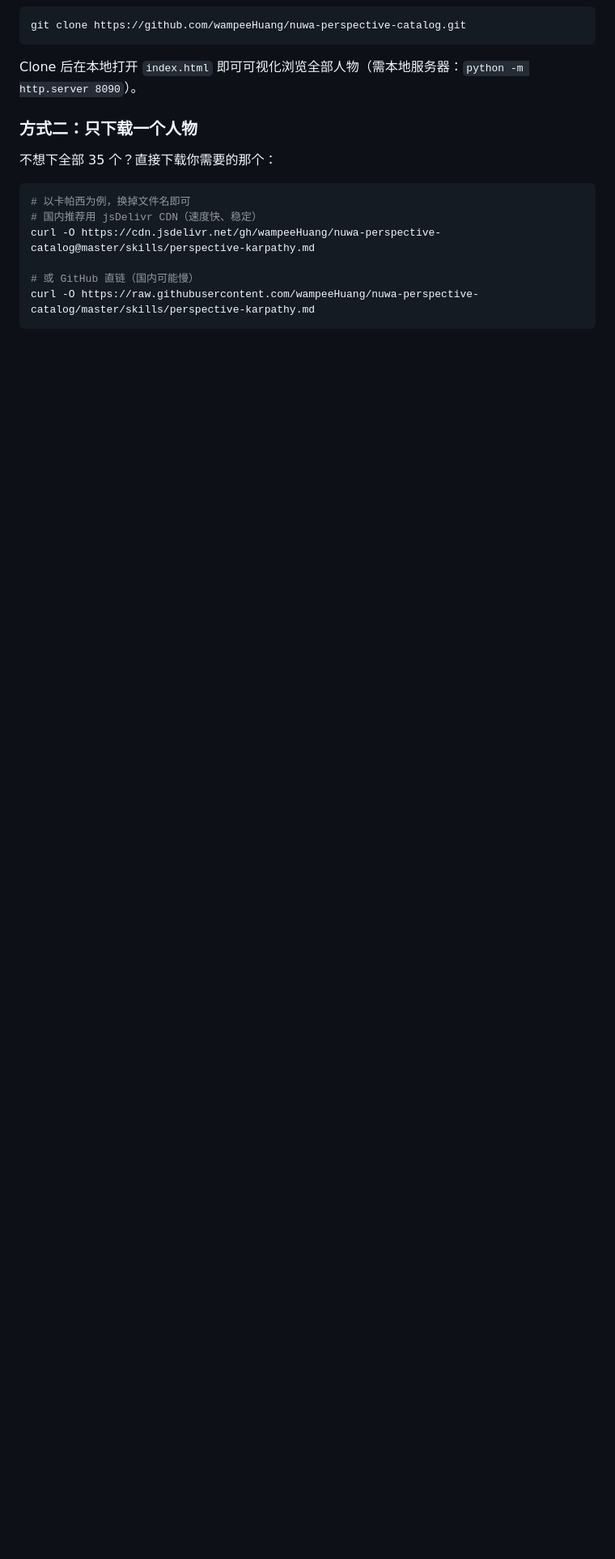
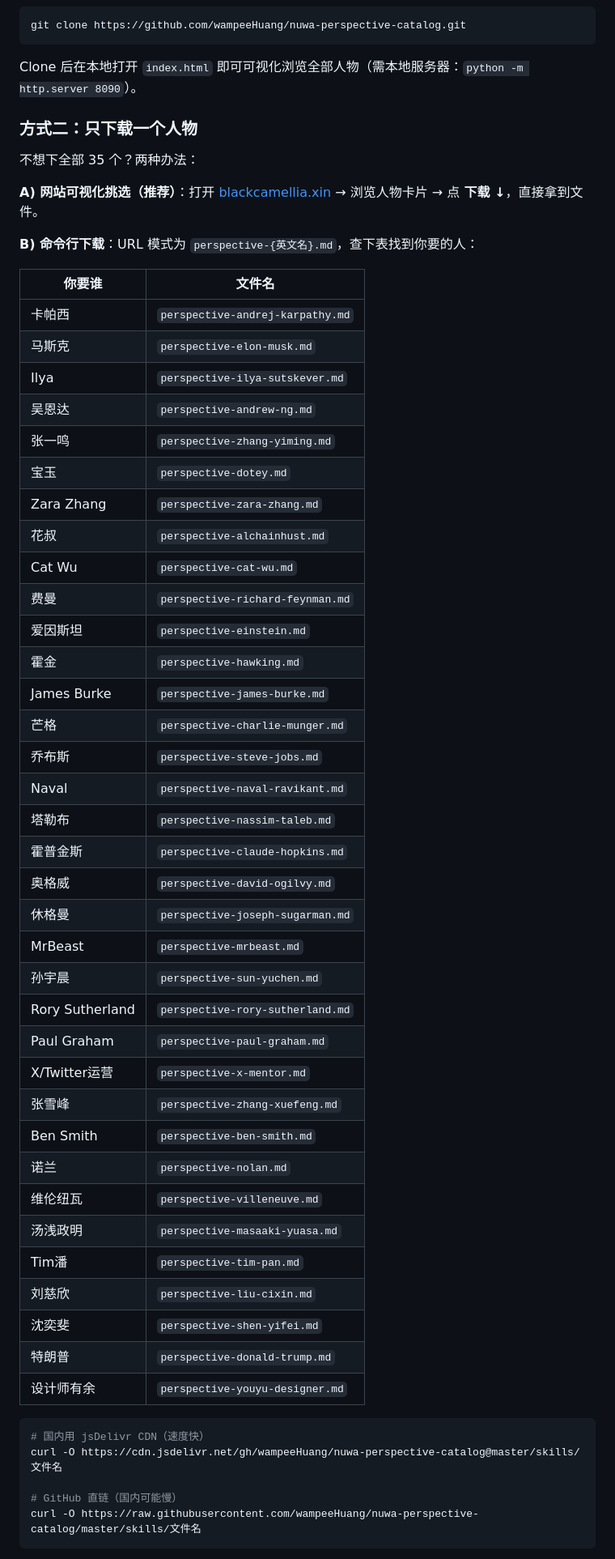
Before and after one commit to wampeeHuang/nuwa-perspective-catalog, a Markdown page: README.md, the part around one of its changes. Shown at 81% size. GitHub-like rendering; blank space fills up the shorter version.

Commit message:
README: add filename lookup table for single-skill download
Users can't guess perspective-andrej-karpathy.md from 卡帕西.
35-row name→filename table replaces vague "换掉文件名即可".

Co-Authored-By: Claude Opus 4.7 <noreply@anthropic.com>

````diff
--- a/README.md
+++ b/README.md
@@ -14,13 +14,54 @@ Clone 后在本地打开 `index.html` 即可可视化浏览全部人物（需本
 
 ### 方式二：只下载一个人物
 
-不想下全部 35 个？直接下载你需要的那个：
+不想下全部 35 个？两种办法：
+
+**A) 网站可视化挑选（推荐）**：打开 [blackcamellia.xin](https://blackcamellia.xin) → 浏览人物卡片 → 点 **下载 ↓**，直接拿到文件。
+
+**B) 命令行下载**：URL 模式为 `perspective-{英文名}.md`，查下表找到你要的人：
+
+| 你要谁 | 文件名 |
+|--------|--------|
+| 卡帕西 | `perspective-andrej-karpathy.md` |
+| 马斯克 | `perspective-elon-musk.md` |
+| Ilya | `perspective-ilya-sutskever.md` |
+| 吴恩达 | `perspective-andrew-ng.md` |
+| 张一鸣 | `perspective-zhang-yiming.md` |
+| 宝玉 | `perspective-dotey.md` |
+| Zara Zhang | `perspective-zara-zhang.md` |
+| 花叔 | `perspective-alchainhust.md` |
+| Cat Wu | `perspective-cat-wu.md` |
+| 费曼 | `perspective-richard-feynman.md` |
+| 爱因斯坦 | `perspective-einstein.md` |
+| 霍金 | `perspective-hawking.md` |
+| James Burke | `perspective-james-burke.md` |
+| 芒格 | `perspective-charlie-munger.md` |
+| 乔布斯 | `perspective-steve-jobs.md` |
+| Naval | `perspective-naval-ravikant.md` |
+| 塔勒布 | `perspective-nassim-taleb.md` |
+| 霍普金斯 | `perspective-claude-hopkins.md` |
+| 奥格威 | `perspective-david-ogilvy.md` |
+| 休格曼 | `perspective-joseph-sugarman.md` |
+| MrBeast | `perspective-mrbeast.md` |
+| 孙宇晨 | `perspective-sun-yuchen.md` |
+| Rory Sutherland | `perspective-rory-sutherland.md` |
+| Paul Graham | `perspective-paul-graham.md` |
+| X/Twitter运营 | `perspective-x-mentor.md` |
+| 张雪峰 | `perspective-zhang-xuefeng.md` |
+| Ben Smith | `perspective-ben-smith.md` |
+| 诺兰 | `perspective-nolan.md` |
+| 维伦纽瓦 | `perspective-villeneuve.md` |
+| 汤浅政明 | `perspective-masaaki-yuasa.md` |
+| Tim潘 | `perspective-tim-pan.md` |
+| 刘慈欣 | `perspective-liu-cixin.md` |
+| 沈奕斐 | `perspective-shen-yifei.md` |
+| 特朗普 | `perspective-donald-trump.md` |
+| 设计师有余 | `perspective-youyu-designer.md` |
 
 ```bash
-# 以卡帕西为例，换掉文件名即可
-# 国内推荐用 jsDelivr CDN（速度快、稳定）
-curl -O https://cdn.jsdelivr.net/gh/wampeeHuang/nuwa-perspective-catalog@master/skills/perspective-karpathy.md
+# 国内用 jsDelivr CDN（速度快）
+curl -O https://cdn.jsdelivr.net/gh/wampeeHuang/nuwa-perspective-catalog@master/skills/文件名
 
-# 或 GitHub 直链（国内可能慢）
-curl -O https://raw.githubusercontent.com/wampeeHuang/nuwa-perspective-catalog/master/skills/perspective-karpathy.md
+# GitHub 直链（国内可能慢）
+curl -O https://raw.githubusercontent.com/wampeeHuang/nuwa-perspective-catalog/master/skills/文件名
 ```
````
Also changed, not shown: other parts of README.md (+0 -2 lines).
